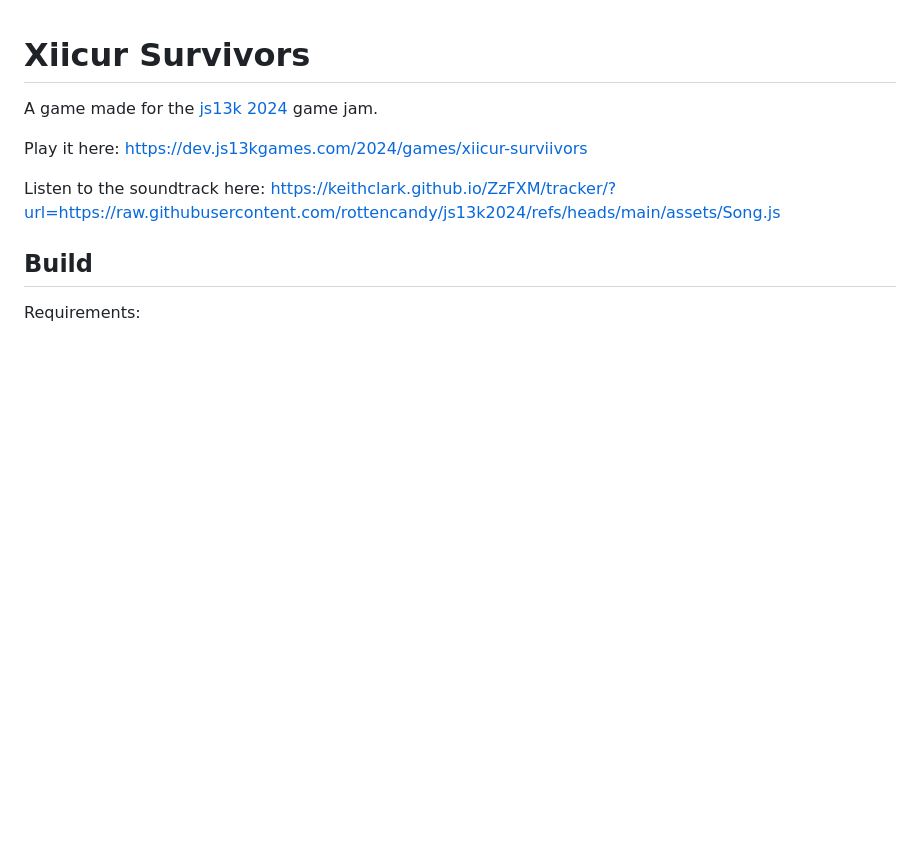
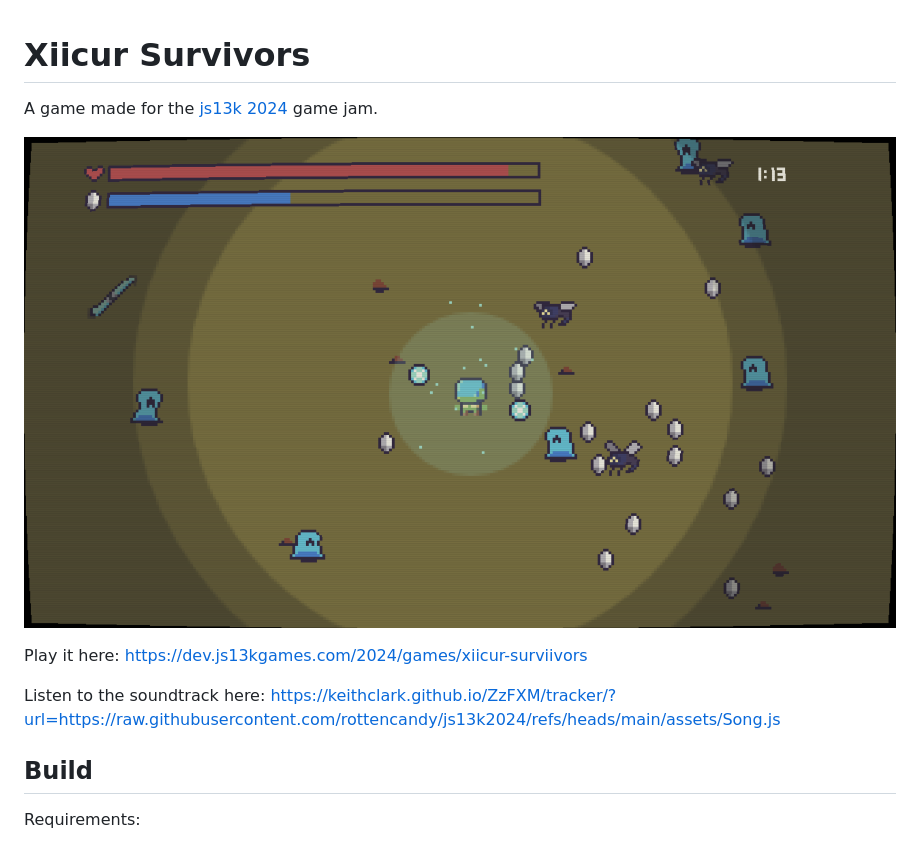
Before and after one commit to rottencandy/js13k2024, a Markdown page: README.md, the part around the change. GitHub-like rendering; pictures changed too: img/screenshot.png (added); blank space fills up the shorter version.

Commit message:
add gameplay screenshot

```diff
--- a/README.md
+++ b/README.md
@@ -2,6 +2,8 @@ Xiicur Survivors
 ===
 
 A game made for the [js13k 2024](https://js13kgames.com/) game jam.
+
+![Screenshot of the game](/img/screenshot.png)
 
 Play it here: https://dev.js13kgames.com/2024/games/xiicur-surviivors
 
```
